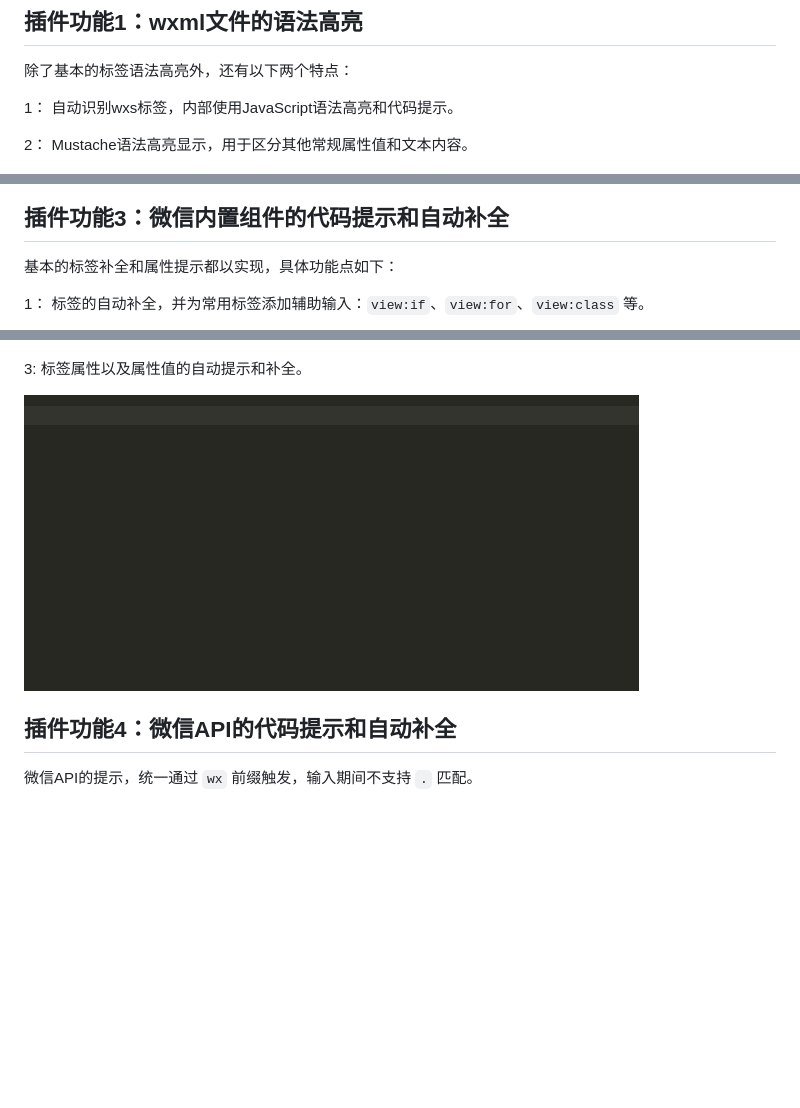
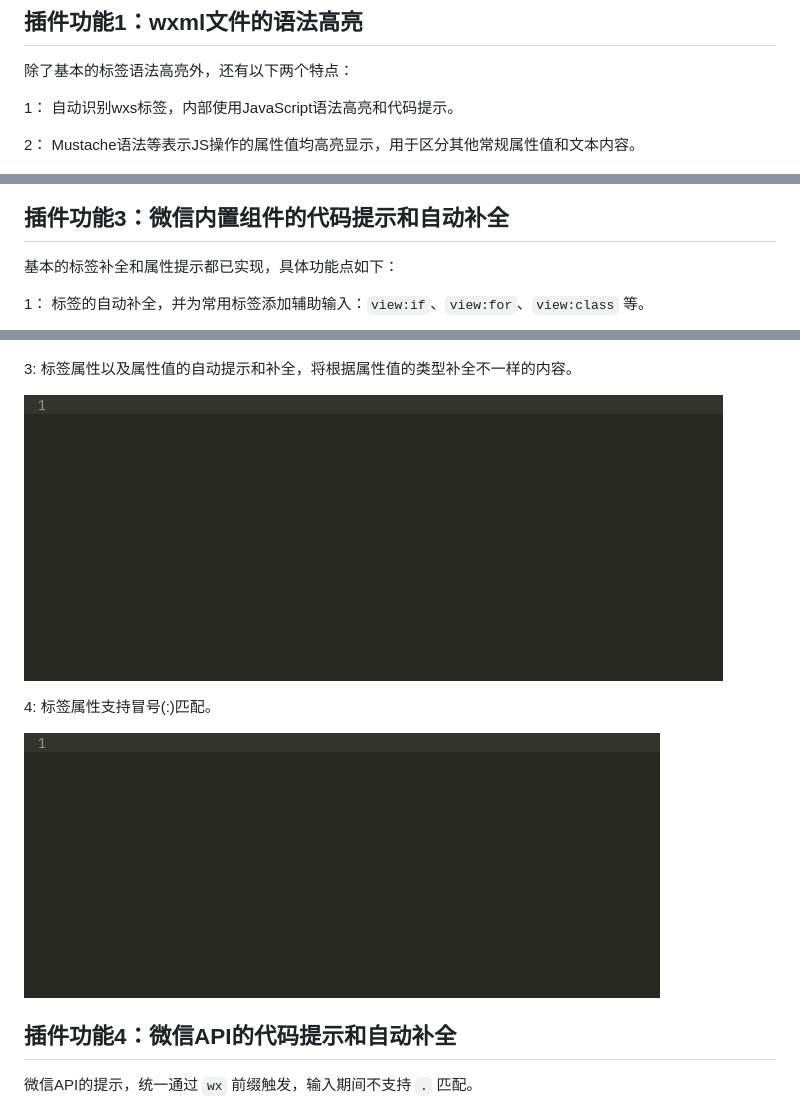
Before and after one commit to springlong/Sublime-wxapp, a Markdown page: README.md, 3 parts joined by grey strips. Rendered like a GitHub page; pictures changed too: assets/images/wxml-complete-3.gif, assets/images/wxml-complete-4.gif (added); blank space fills up the shorter version.

```diff
--- a/README.md
+++ b/README.md
@@ -40,7 +40,7 @@ Sublime Text 3 微信小程序语法高亮、代码提示插件！
 
 1： 自动识别wxs标签，内部使用JavaScript语法高亮和代码提示。
 
-2： Mustache语法高亮显示，用于区分其他常规属性值和文本内容。
+2： Mustache语法等表示JS操作的属性值均高亮显示，用于区分其他常规属性值和文本内容。
 
 ![](assets/images/wxml-syntax-highlight.png)
 
@@ -58,7 +58,7 @@ Sublime Text 3 微信小程序语法高亮、代码提示插件！
 
 ## 插件功能3：微信内置组件的代码提示和自动补全
 
-基本的标签补全和属性提示都以实现，具体功能点如下：
+基本的标签补全和属性提示都已实现，具体功能点如下：
 
 1： 标签的自动补全，并为常用标签添加辅助输入：`view:if`、`view:for`、`view:class` 等。
 
@@ -68,9 +68,13 @@ Sublime Text 3 微信小程序语法高亮、代码提示插件！
 
 ![](assets/images/wxml-complete-2.gif)
 
-3: 标签属性以及属性值的自动提示和补全。
+3: 标签属性以及属性值的自动提示和补全，将根据属性值的类型补全不一样的内容。
 
 ![](assets/images/wxml-complete-3.gif)
+
+4: 标签属性支持冒号(:)匹配。
+
+![](assets/images/wxml-complete-4.gif)
 
 ## 插件功能4：微信API的代码提示和自动补全
 
```
Also changed, not shown: 1 other file.
